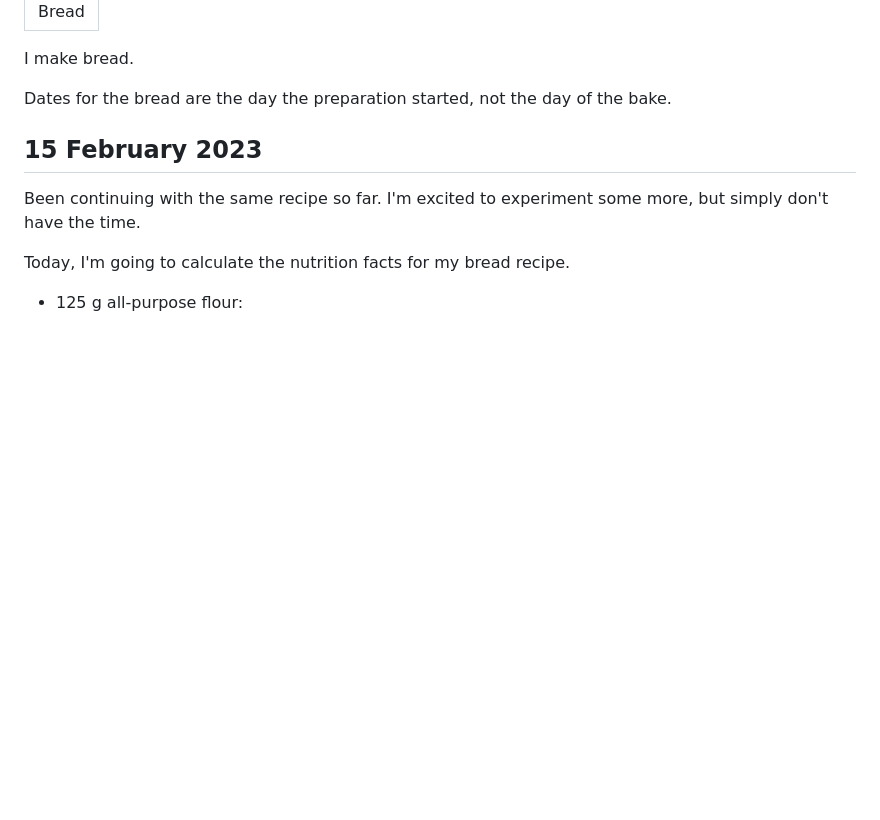
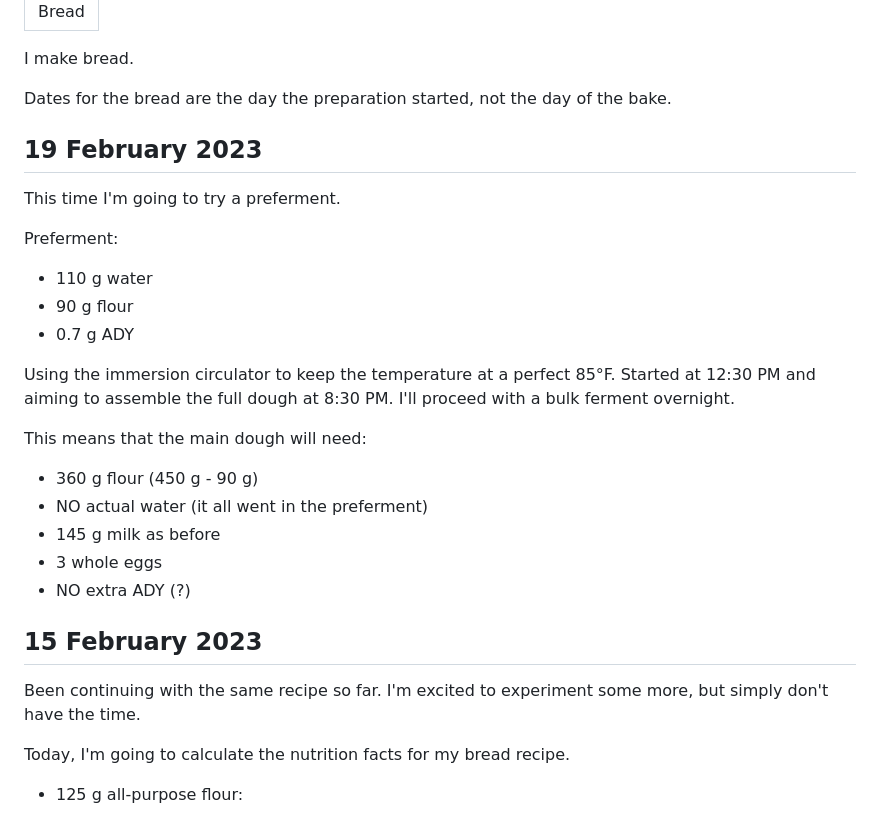
Before and after one commit to tsani/jerrington.me, a Markdown page: pages/bread.md, the part around the change. Drawn GitHub-style; blank space fills up the shorter version.

Commit message:
bread 19 February 2023

```diff
--- a/pages/bread.md
+++ b/pages/bread.md
@@ -5,6 +5,26 @@ title: Bread
 I make bread.
 
 Dates for the bread are the day the preparation started, not the day of the bake.
+
+## 19 February 2023
+
+This time I'm going to try a preferment.
+
+Preferment:
+- 110 g water
+- 90 g flour
+- 0.7 g ADY
+
+Using the immersion circulator to keep the temperature at a perfect 85°F.
+Started at 12:30 PM and aiming to assemble the full dough at 8:30 PM.
+I'll proceed with a bulk ferment overnight.
+
+This means that the main dough will need:
+- 360 g flour (450 g - 90 g)
+- NO actual water (it all went in the preferment)
+- 145 g milk as before
+- 3 whole eggs
+- NO extra ADY (?)
 
 ## 15 February 2023
 
```
